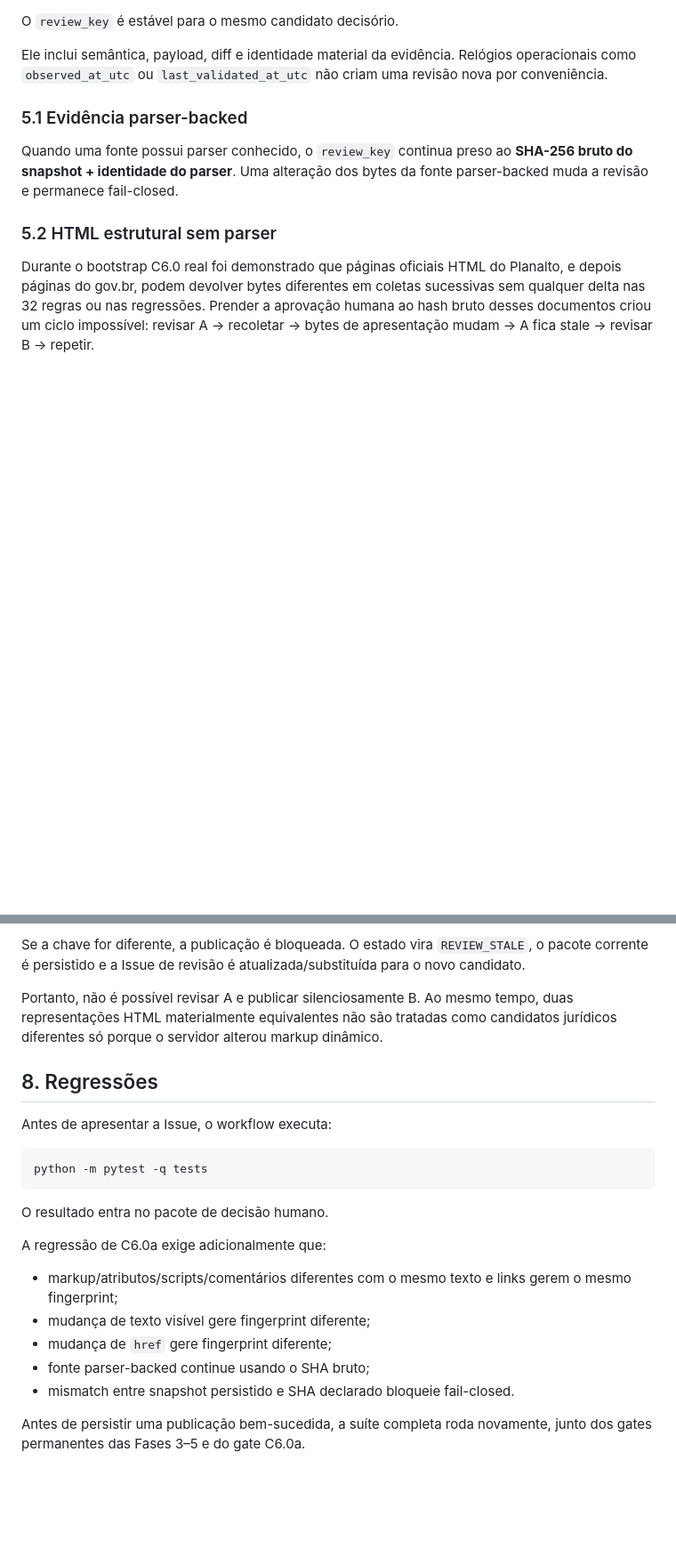
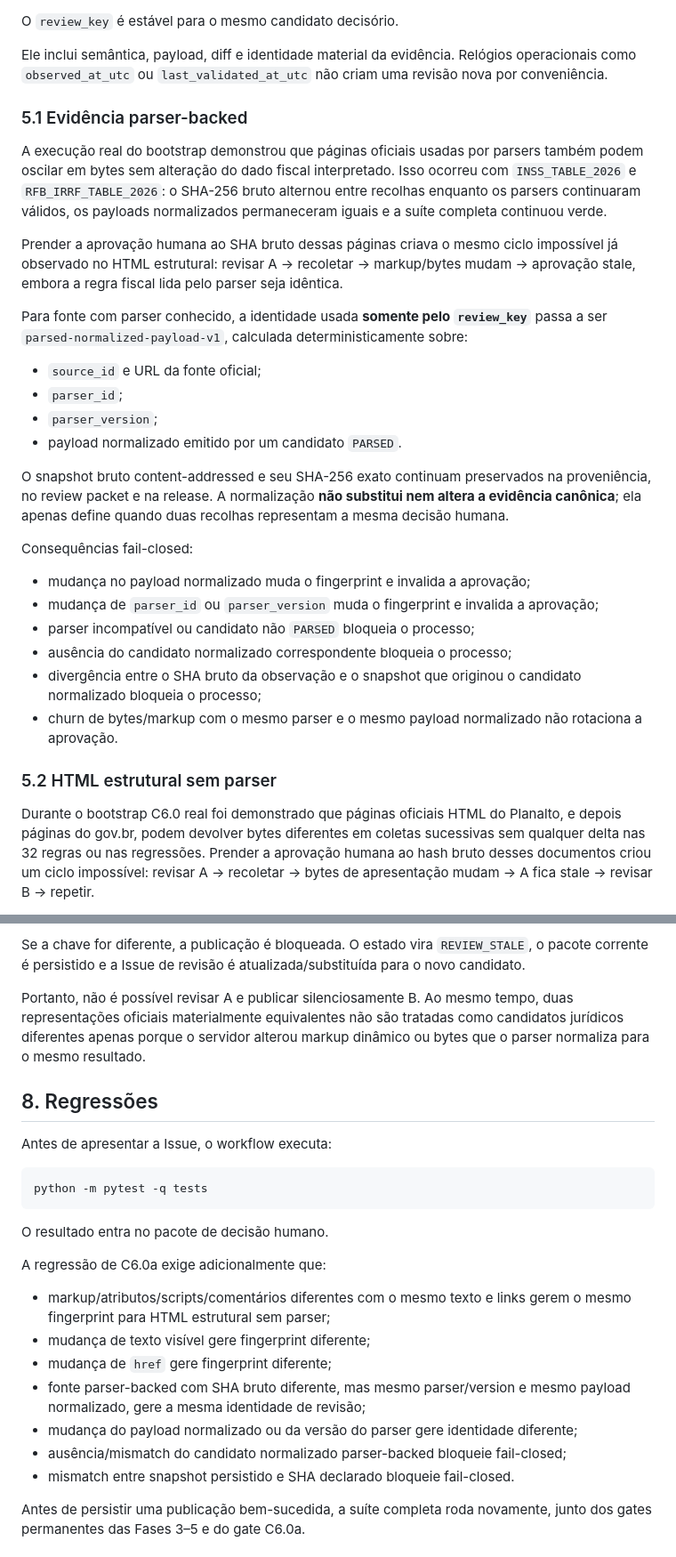
Before and after one commit to Rafael-Tinelli/sanida-dados-fiscais, a Markdown page: docs/phase6-c60a-human-review.md, 2 parts joined by grey strips. Shown at 89% size. Drawn GitHub-style; blank space fills up the shorter version.

Commit message:
docs(review): document parser-backed normalized review identity

```diff
--- a/docs/phase6-c60a-human-review.md
+++ b/docs/phase6-c60a-human-review.md
@@ -94,7 +94,27 @@ Ele inclui semântica, payload, diff e identidade material da evidência. Relóg
 
 ### 5.1 Evidência parser-backed
 
-Quando uma fonte possui parser conhecido, o `review_key` continua preso ao **SHA-256 bruto do snapshot + identidade do parser**. Uma alteração dos bytes da fonte parser-backed muda a revisão e permanece fail-closed.
+A execução real do bootstrap demonstrou que páginas oficiais usadas por parsers também podem oscilar em bytes sem alteração do dado fiscal interpretado. Isso ocorreu com `INSS_TABLE_2026` e `RFB_IRRF_TABLE_2026`: o SHA-256 bruto alternou entre recolhas enquanto os parsers continuaram válidos, os payloads normalizados permaneceram iguais e a suíte completa continuou verde.
+
+Prender a aprovação humana ao SHA bruto dessas páginas criava o mesmo ciclo impossível já observado no HTML estrutural: revisar A → recoletar → markup/bytes mudam → aprovação stale, embora a regra fiscal lida pelo parser seja idêntica.
+
+Para fonte com parser conhecido, a identidade usada **somente pelo `review_key`** passa a ser `parsed-normalized-payload-v1`, calculada deterministicamente sobre:
+
+- `source_id` e URL da fonte oficial;
+- `parser_id`;
+- `parser_version`;
+- payload normalizado emitido por um candidato `PARSED`.
+
+O snapshot bruto content-addressed e seu SHA-256 exato continuam preservados na proveniência, no review packet e na release. A normalização **não substitui nem altera a evidência canônica**; ela apenas define quando duas recolhas representam a mesma decisão humana.
+
+Consequências fail-closed:
+
+- mudança no payload normalizado muda o fingerprint e invalida a aprovação;
+- mudança de `parser_id` ou `parser_version` muda o fingerprint e invalida a aprovação;
+- parser incompatível ou candidato não `PARSED` bloqueia o processo;
+- ausência do candidato normalizado correspondente bloqueia o processo;
+- divergência entre o SHA bruto da observação e o snapshot que originou o candidato normalizado bloqueia o processo;
+- churn de bytes/markup com o mesmo parser e o mesmo payload normalizado não rotaciona a aprovação.
 
 ### 5.2 HTML estrutural sem parser
 
@@ -156,7 +175,7 @@ Ao receber a aprovação, o workflow:
 
 Se a chave for diferente, a publicação é bloqueada. O estado vira `REVIEW_STALE`, o pacote corrente é persistido e a Issue de revisão é atualizada/substituída para o novo candidato.
 
-Portanto, não é possível revisar A e publicar silenciosamente B. Ao mesmo tempo, duas representações HTML materialmente equivalentes não são tratadas como candidatos jurídicos diferentes só porque o servidor alterou markup dinâmico.
+Portanto, não é possível revisar A e publicar silenciosamente B. Ao mesmo tempo, duas representações oficiais materialmente equivalentes não são tratadas como candidatos jurídicos diferentes apenas porque o servidor alterou markup dinâmico ou bytes que o parser normaliza para o mesmo resultado.
 
 ## 8. Regressões
 
@@ -170,10 +189,12 @@ O resultado entra no pacote de decisão humano.
 
 A regressão de C6.0a exige adicionalmente que:
 
-- markup/atributos/scripts/comentários diferentes com o mesmo texto e links gerem o mesmo fingerprint;
+- markup/atributos/scripts/comentários diferentes com o mesmo texto e links gerem o mesmo fingerprint para HTML estrutural sem parser;
 - mudança de texto visível gere fingerprint diferente;
 - mudança de `href` gere fingerprint diferente;
-- fonte parser-backed continue usando o SHA bruto;
+- fonte parser-backed com SHA bruto diferente, mas mesmo parser/version e mesmo payload normalizado, gere a mesma identidade de revisão;
+- mudança do payload normalizado ou da versão do parser gere identidade diferente;
+- ausência/mismatch do candidato normalizado parser-backed bloqueie fail-closed;
 - mismatch entre snapshot persistido e SHA declarado bloqueie fail-closed.
 
 Antes de persistir uma publicação bem-sucedida, a suíte completa roda novamente, junto dos gates permanentes das Fases 3–5 e do gate C6.0a.
```
Also changed, not shown: other parts of docs/phase6-c60a-human-review.md (+0 -1 lines).
